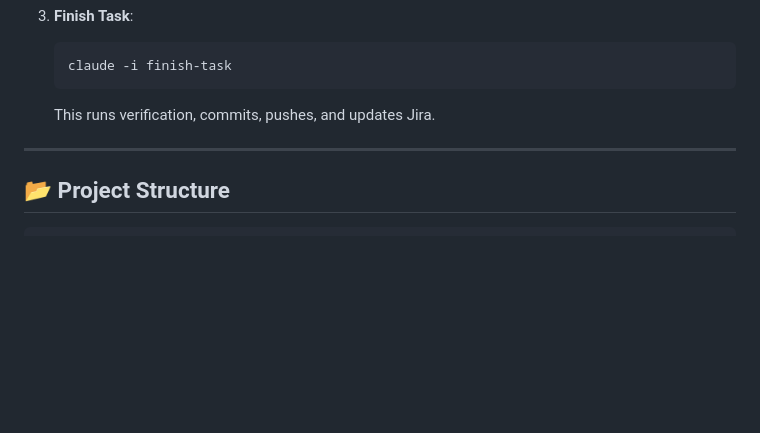
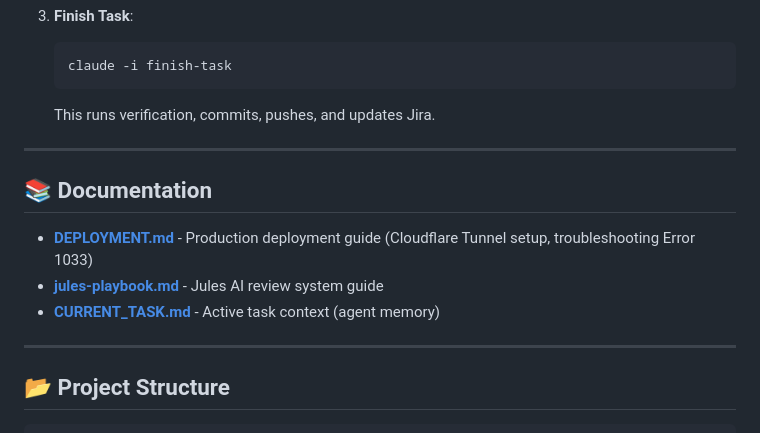
Before and after one commit to itsimonfredlingjack/grupp-ett-github, a Markdown page: README.md, the part around the change. GitHub-like rendering; blank space fills up the shorter version.

````diff
--- a/README.md
+++ b/README.md
@@ -204,6 +204,14 @@ To use the autonomous development features, use the **Ralph Skills** located in
 
 ---
 
+## 📚 Documentation
+
+- **[DEPLOYMENT.md](docs/DEPLOYMENT.md)** - Production deployment guide (Cloudflare Tunnel setup, troubleshooting Error 1033)
+- **[jules-playbook.md](docs/jules-playbook.md)** - Jules AI review system guide
+- **[CURRENT_TASK.md](docs/CURRENT_TASK.md)** - Active task context (agent memory)
+
+---
+
 ## 📂 Project Structure
 
 ```
````
Also changed, not shown: .claude/CLAUDE.md (+1 -0 lines), docs/DEPLOYMENT.md (added, +283 -0 lines).
